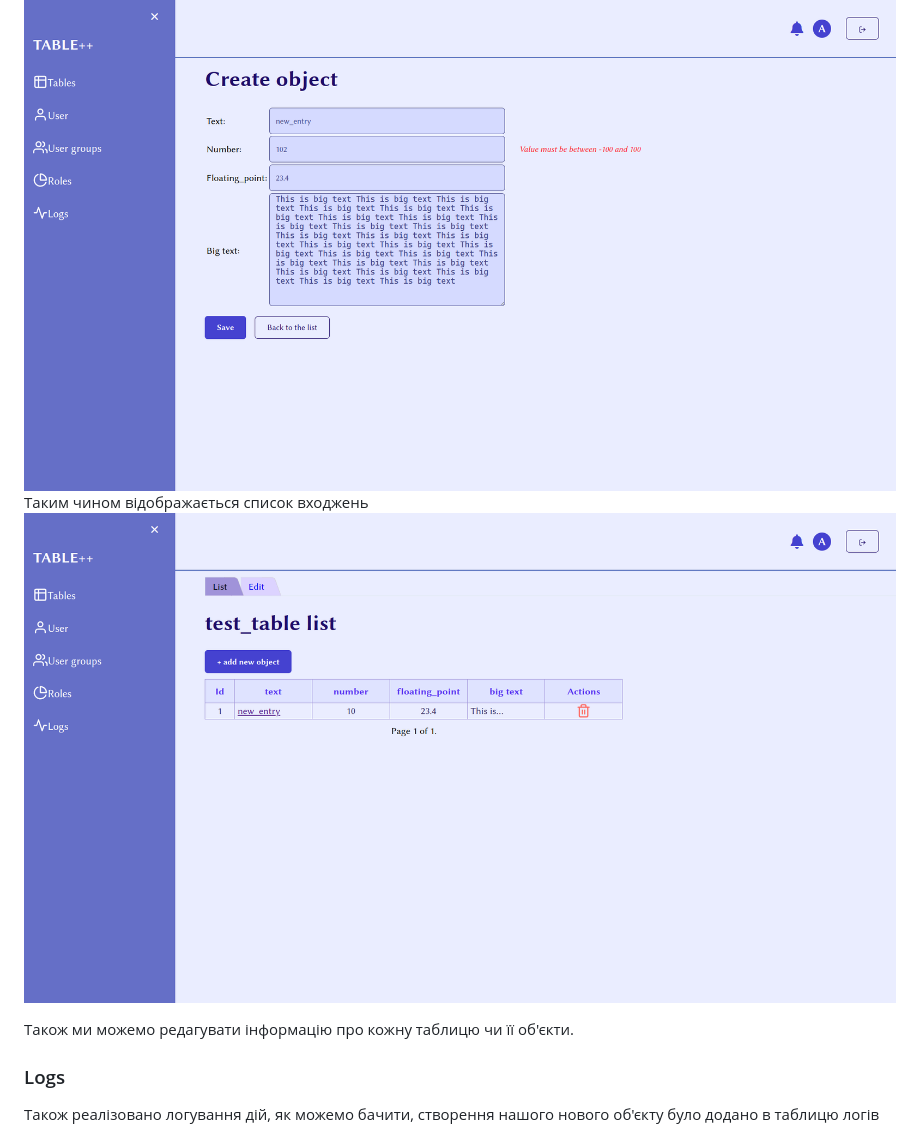
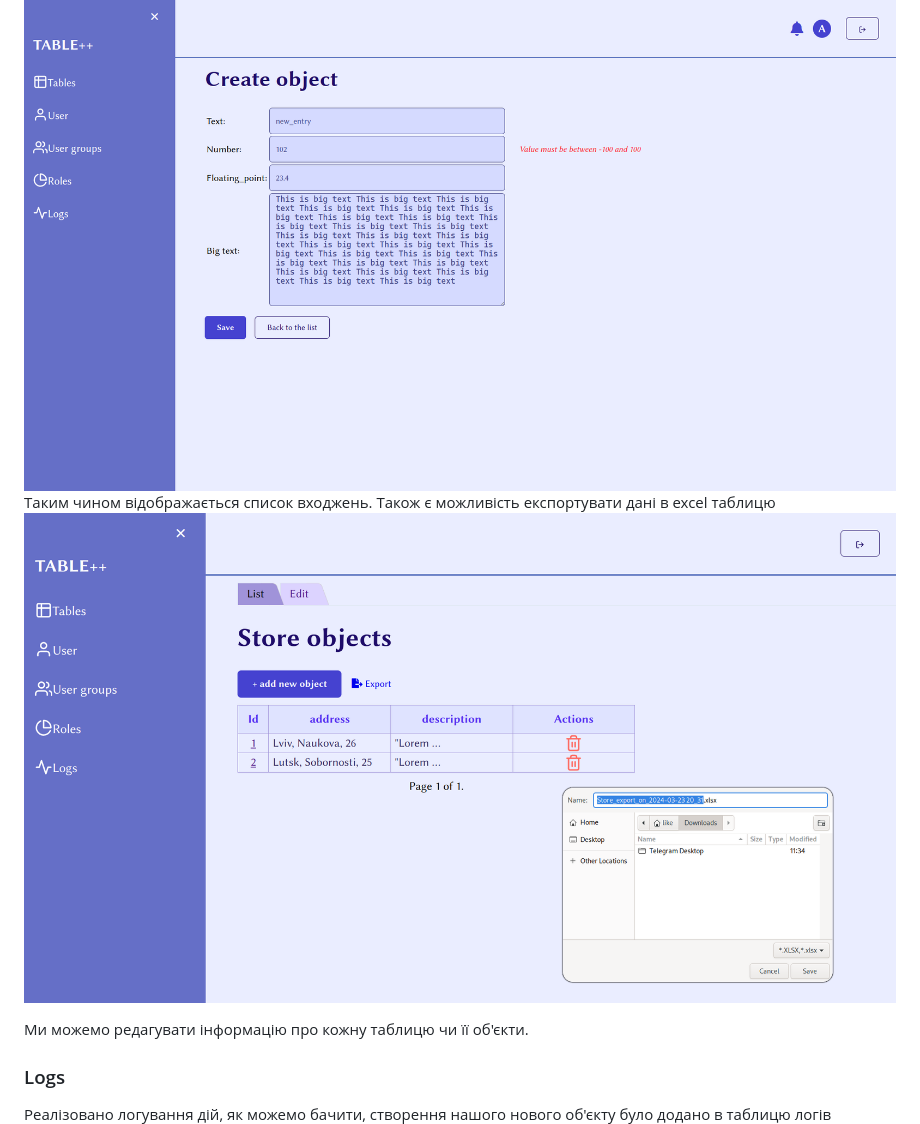
Before and after one commit to Zhukowych/tablepp, a Markdown page: README.md, the part around the change. GitHub-like rendering; pictures changed too: assets/objects_list.png.

```diff
--- a/README.md
+++ b/README.md
@@ -59,11 +59,11 @@
 ![plot](./assets/create_table.png)
 Як ми бачимо, ми не можемо виходити за вказані обмеження.
 ![plot](./assets/add_object_err.png)
-Таким чином відображається список входжень
+Таким чином відображається список входжень. Також є можливість експортувати дані в excel таблицю
 ![plot](./assets/objects_list.png)
 
-Також ми можемо редагувати інформацію про кожну таблицю чи її об'єкти.
+Ми можемо редагувати інформацію про кожну таблицю чи її об'єкти.
 
 ### Logs
-Також реалізовано логування дій, як можемо бачити, створення нашого нового об'єкту було додано в таблицю логів
+Реалізовано логування дій, як можемо бачити, створення нашого нового об'єкту було додано в таблицю логів
 ![plot](./assets/logs.png)
```
